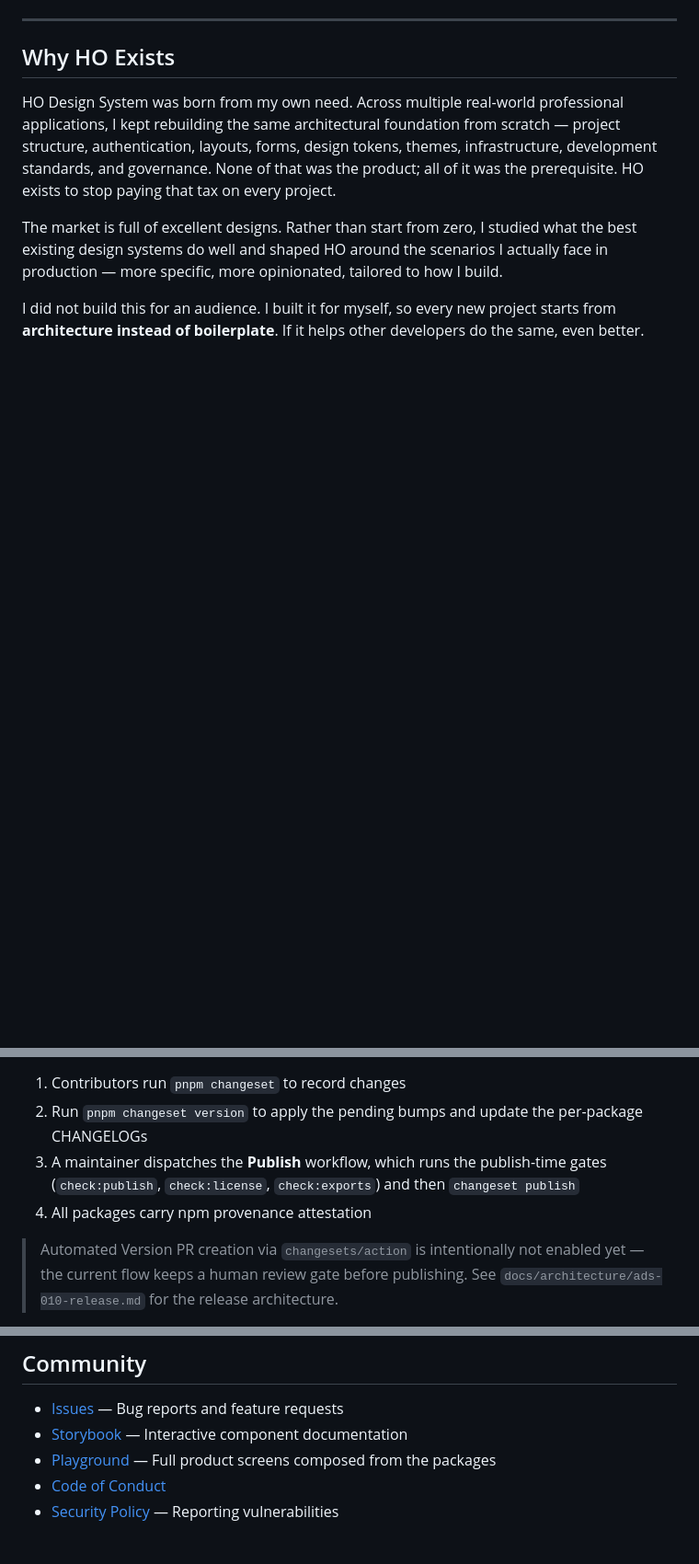
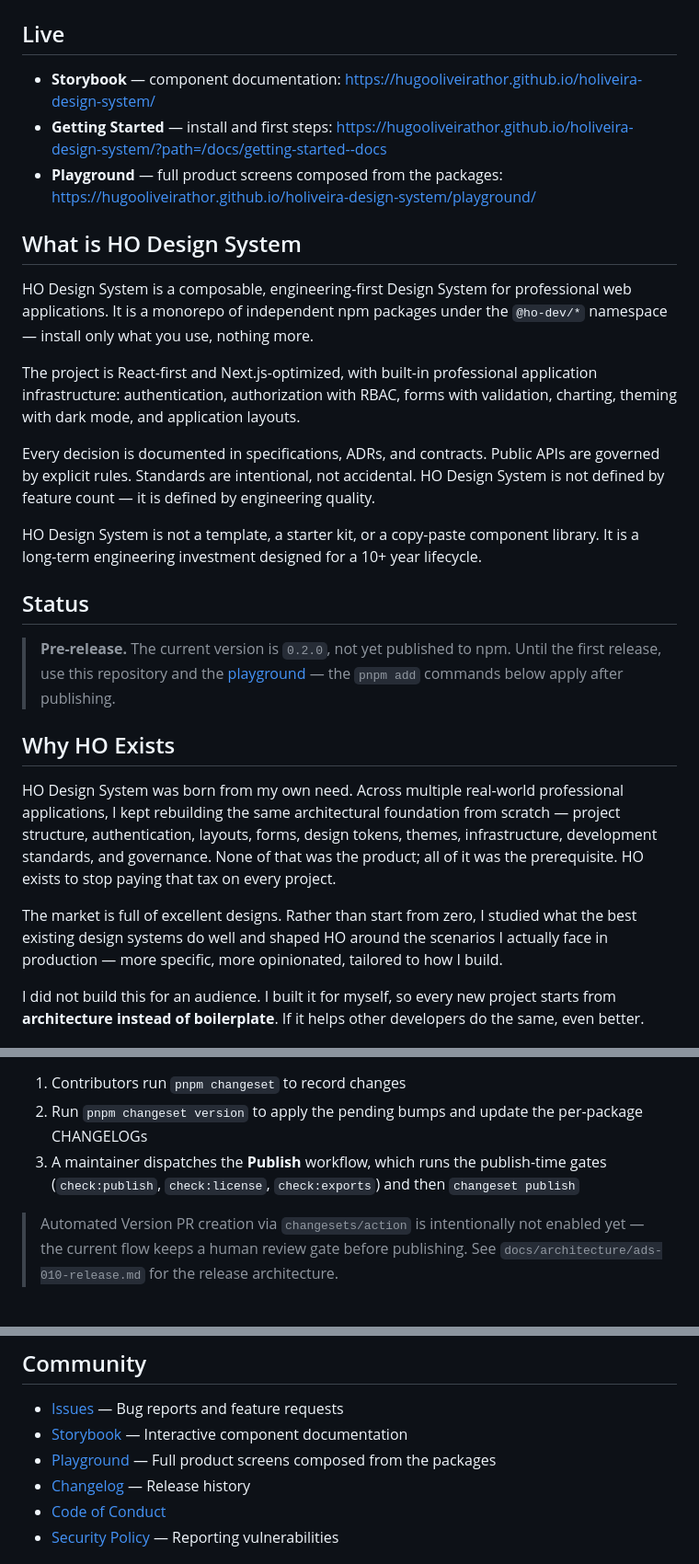
Before and after one commit to HugoOliveiraThor/holiveira-design-system, a Markdown page: README.md, 3 parts joined by grey strips. Shown at 92% size. Drawn GitHub-style; blank space fills up the shorter version.

```diff
--- a/README.md
+++ b/README.md
@@ -5,6 +7,37 @@
 [![License: MIT](https://img.shields.io/badge/License-MIT-blue.svg)](https://opensource.org/licenses/MIT)
 
----
+## Live
+
+- **Storybook** — component documentation:
+  <https://hugooliveirathor.github.io/holiveira-design-system/>
+- **Getting Started** — install and first steps:
+  <https://hugooliveirathor.github.io/holiveira-design-system/?path=/docs/getting-started--docs>
+- **Playground** — full product screens composed from the packages:
+  <https://hugooliveirathor.github.io/holiveira-design-system/playground/>
+
+## What is HO Design System
+
+HO Design System is a composable, engineering-first Design System for professional web applications.
+It is a monorepo of independent npm packages under the `@ho-dev/*` namespace — install only what you
+use, nothing more.
+
+The project is React-first and Next.js-optimized, with built-in professional application
+infrastructure: authentication, authorization with RBAC, forms with validation, charting, theming
+with dark mode, and application layouts.
+
+Every decision is documented in specifications, ADRs, and contracts. Public APIs are governed by
+explicit rules. Standards are intentional, not accidental. HO Design System is not defined by
+feature count — it is defined by engineering quality.
+
+HO Design System is not a template, a starter kit, or a copy-paste component library. It is a
+long-term engineering investment designed for a 10+ year lifecycle.
+
+## Status
+
+> **Pre-release.** The current version is `0.2.0`, not yet published to npm. Until the first
+> release, use this repository and the
+> [playground](https://hugooliveirathor.github.io/holiveira-design-system/playground/) — the
+> `pnpm add` commands below apply after publishing.
 
 ## Why HO Exists
 
@@ -184,7 +206,6 @@ Releases are published from a manually dispatched workflow (`.github/workflows/r
 2. Run `pnpm changeset version` to apply the pending bumps and update the per-package CHANGELOGs
 3. A maintainer dispatches the **Publish** workflow, which runs the publish-time gates
    (`check:publish`, `check:license`, `check:exports`) and then `changeset publish`
-4. All packages carry npm provenance attestation
 
 > Automated Version PR creation via `changesets/action` is intentionally not enabled yet — the
 > current flow keeps a human review gate before publishing. See
@@ -207,4 +228,5 @@ workflow.
   product screens composed from the packages
+- [Changelog](CHANGELOG.md) — Release history
 - [Code of Conduct](CODE_OF_CONDUCT.md)
 - [Security Policy](SECURITY.md) — Reporting vulnerabilities
 
```
Also changed, not shown: other parts of README.md (+52 -61 lines), .changeset/post-0.2.0-stabilization.md (added, +21 -0 lines), CHANGELOG.md (added, +31 -0 lines), CONTRIBUTING.md (+21 -13 lines), assets/screenshots/area-chart.png, assets/screenshots/card.png, assets/screenshots/dropdown.png, assets/screenshots/pie-chart.png, assets/screenshots/table.png, 6 other files.
